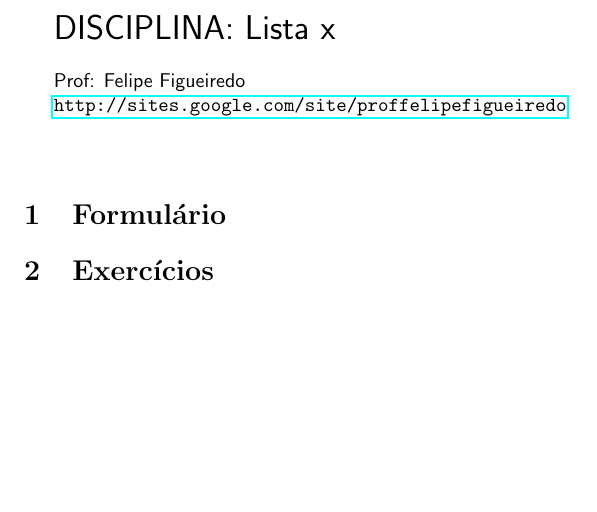
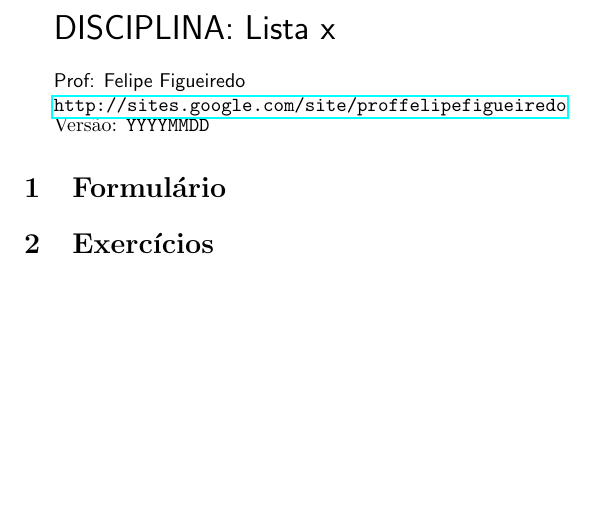
Before and after one commit to philsf/latex_templates, a LaTeX document (Lista/modelo-lista.tex): part of the page, cut so that both start at the same text. Compiled offline with pdfLaTeX.

Commit message:
* Lista/modelo-lista.tex: Incluído campo para versão da lista. Closes #4.

```diff
--- a/Lista/modelo-lista.tex
+++ b/Lista/modelo-lista.tex
@@ -78,10 +78,11 @@ DISCIPLINA: Lista x
 
 \par\bigskip}
 {Prof: Felipe Figueiredo\par}
-{\url{http://sites.google.com/site/proffelipefigueiredo}}
+{\url{http://sites.google.com/site/proffelipefigueiredo}\par}
+}
 
-\vspace{1cm}
-}
+Versão: \verb|YYYYMMDD|
+
 %%%%%%%%%%%%%%%%%%%%%%%%
 
 
```
